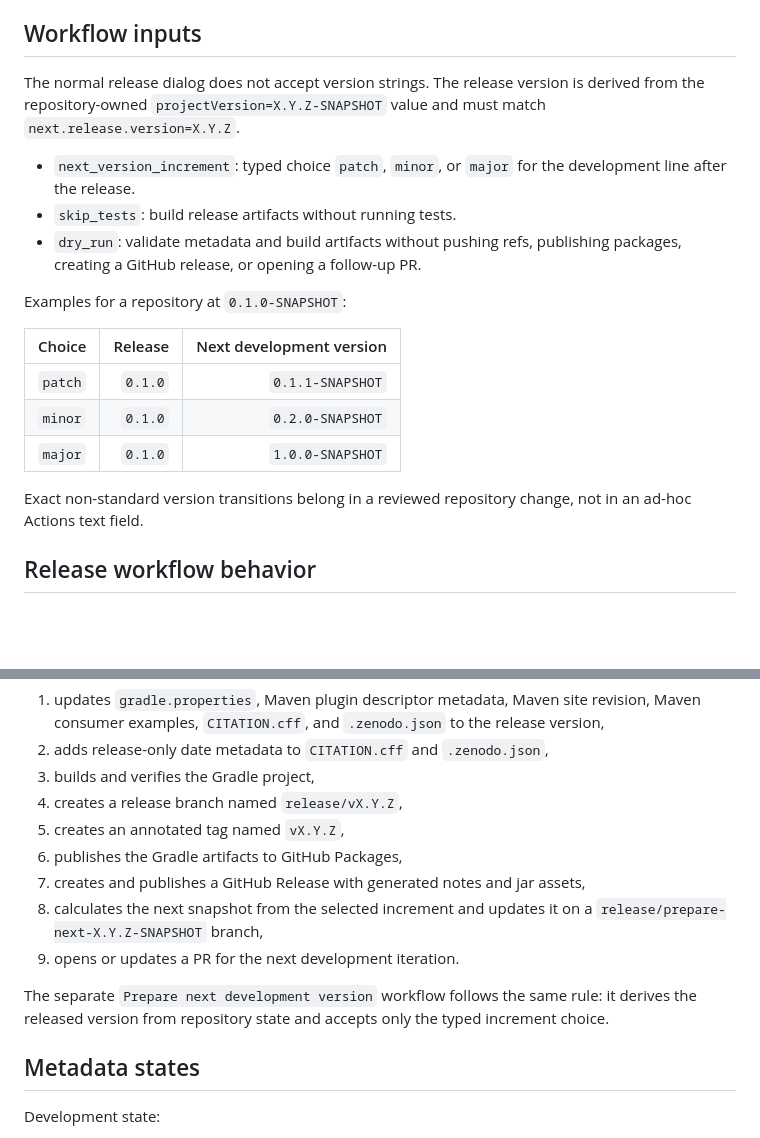
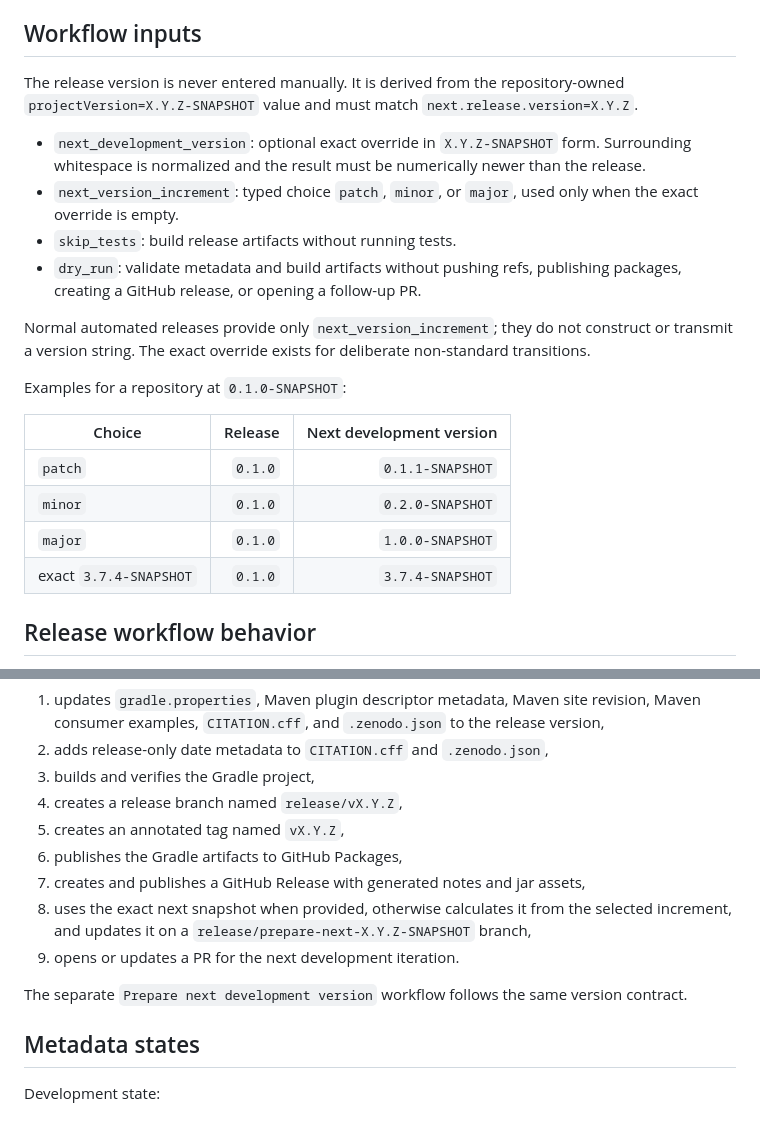
Before and after one commit to carstenartur/ai-knowledge-extractor, a Markdown page: docs/release.md, 2 parts joined by grey strips. Drawn GitHub-style; blank space fills up the shorter version.

Commit message:
Document optional exact next versions

```diff
--- a/docs/release.md
+++ b/docs/release.md
@@ -26,11 +26,14 @@
 
 ## Workflow inputs
 
-The normal release dialog does not accept version strings. The release version is derived from the repository-owned `projectVersion=X.Y.Z-SNAPSHOT` value and must match `next.release.version=X.Y.Z`.
+The release version is never entered manually. It is derived from the repository-owned `projectVersion=X.Y.Z-SNAPSHOT` value and must match `next.release.version=X.Y.Z`.
 
-- `next_version_increment`: typed choice `patch`, `minor`, or `major` for the development line after the release.
+- `next_development_version`: optional exact override in `X.Y.Z-SNAPSHOT` form. Surrounding whitespace is normalized and the result must be numerically newer than the release.
+- `next_version_increment`: typed choice `patch`, `minor`, or `major`, used only when the exact override is empty.
 - `skip_tests`: build release artifacts without running tests.
 - `dry_run`: validate metadata and build artifacts without pushing refs, publishing packages, creating a GitHub release, or opening a follow-up PR.
+
+Normal automated releases provide only `next_version_increment`; they do not construct or transmit a version string. The exact override exists for deliberate non-standard transitions.
 
 Examples for a repository at `0.1.0-SNAPSHOT`:
 
@@ -39,8 +42,7 @@ Examples for a repository at `0.1.0-SNAPSHOT`:
 | `patch` | `0.1.0` | `0.1.1-SNAPSHOT` |
 | `minor` | `0.1.0` | `0.2.0-SNAPSHOT` |
 | `major` | `0.1.0` | `1.0.0-SNAPSHOT` |
-
-Exact non-standard version transitions belong in a reviewed repository change, not in an ad-hoc Actions text field.
+| exact `3.7.4-SNAPSHOT` | `0.1.0` | `3.7.4-SNAPSHOT` |
 
 ## Release workflow behavior
 
@@ -53,10 +55,10 @@ The workflow checks out authoritative `main`, derives the release from current s
 5. creates an annotated tag named `vX.Y.Z`,
 6. publishes the Gradle artifacts to GitHub Packages,
 7. creates and publishes a GitHub Release with generated notes and jar assets,
-8. calculates the next snapshot from the selected increment and updates it on a `release/prepare-next-X.Y.Z-SNAPSHOT` branch,
+8. uses the exact next snapshot when provided, otherwise calculates it from the selected increment, and updates it on a `release/prepare-next-X.Y.Z-SNAPSHOT` branch,
 9. opens or updates a PR for the next development iteration.
 
-The separate `Prepare next development version` workflow follows the same rule: it derives the released version from repository state and accepts only the typed increment choice.
+The separate `Prepare next development version` workflow follows the same version contract.
 
 ## Metadata states
 
```
